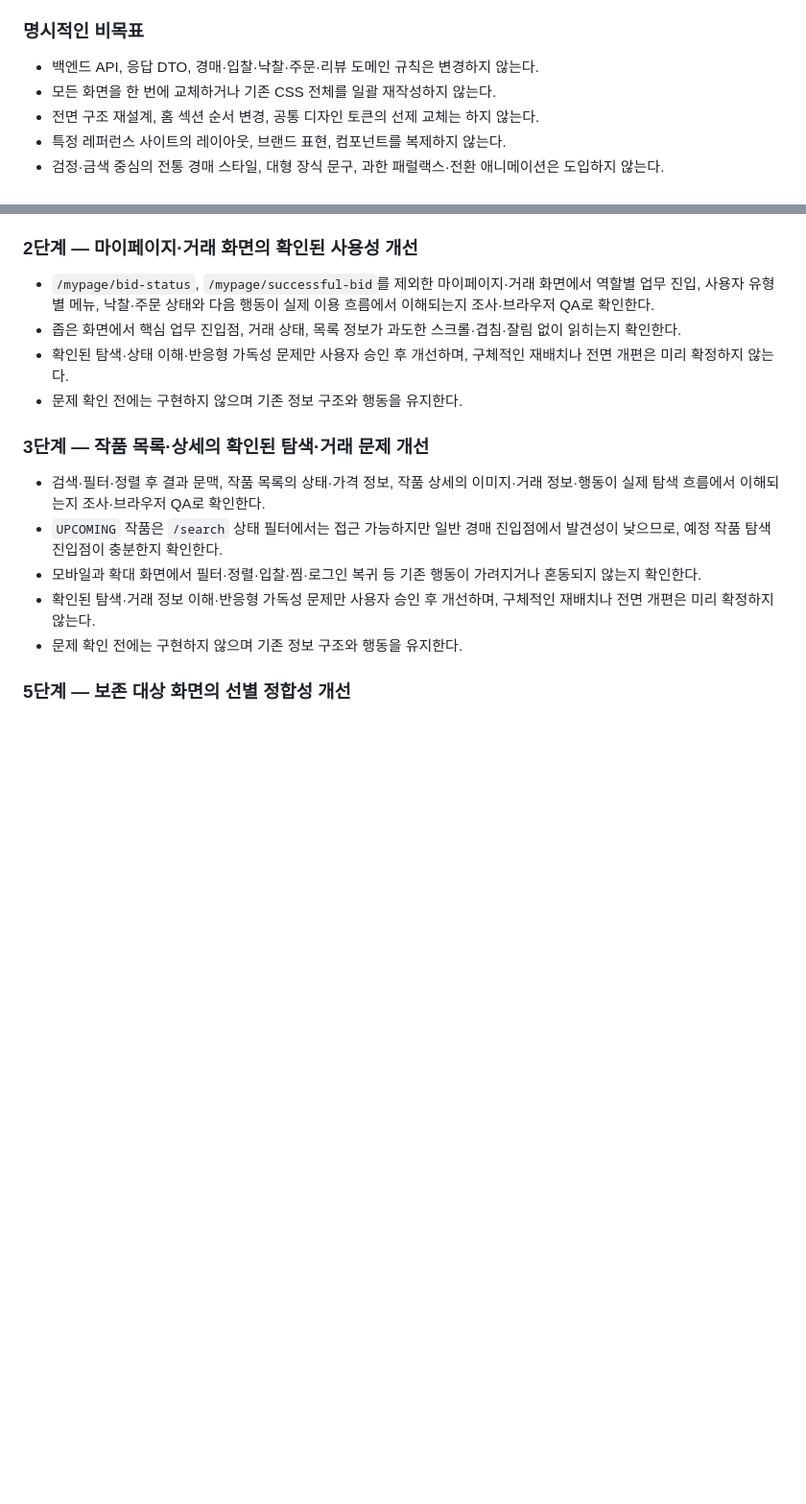
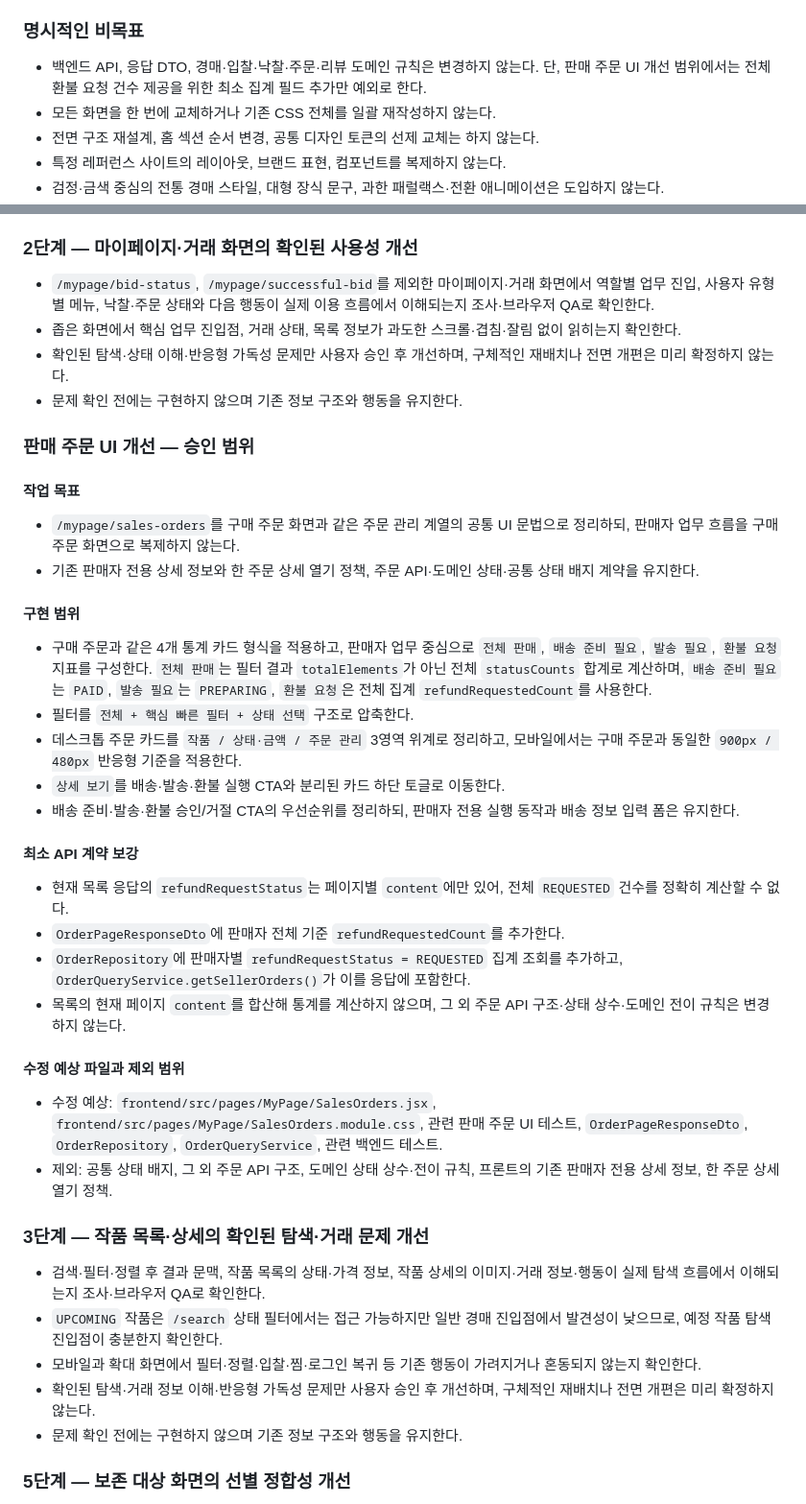
Before and after one commit to handbinu/dailyatelier, a Markdown page: PLAN.md, 2 parts joined by grey strips. Shown at 96% size. Drawn GitHub-style; blank space fills up the shorter version.

Commit message:
chore: 판매 주문 UI 개선 계획 추가

```diff
--- a/PLAN.md
+++ b/PLAN.md
@@ -22,7 +22,7 @@
 
 ### 명시적인 비목표
 
-- 백엔드 API, 응답 DTO, 경매·입찰·낙찰·주문·리뷰 도메인 규칙은 변경하지 않는다.
+- 백엔드 API, 응답 DTO, 경매·입찰·낙찰·주문·리뷰 도메인 규칙은 변경하지 않는다. 단, 판매 주문 UI 개선 범위에서는 전체 환불 요청 건수 제공을 위한 최소 집계 필드 추가만 예외로 한다.
 - 모든 화면을 한 번에 교체하거나 기존 CSS 전체를 일괄 재작성하지 않는다.
 - 전면 구조 재설계, 홈 섹션 순서 변경, 공통 디자인 토큰의 선제 교체는 하지 않는다.
 - 특정 레퍼런스 사이트의 레이아웃, 브랜드 표현, 컴포넌트를 복제하지 않는다.
@@ -50,6 +50,33 @@
 - 좁은 화면에서 핵심 업무 진입점, 거래 상태, 목록 정보가 과도한 스크롤·겹침·잘림 없이 읽히는지 확인한다.
 - 확인된 탐색·상태 이해·반응형 가독성 문제만 사용자 승인 후 개선하며, 구체적인 재배치나 전면 개편은 미리 확정하지 않는다.
 - 문제 확인 전에는 구현하지 않으며 기존 정보 구조와 행동을 유지한다.
+
+### 판매 주문 UI 개선 — 승인 범위
+
+#### 작업 목표
+
+- `/mypage/sales-orders`를 구매 주문 화면과 같은 주문 관리 계열의 공통 UI 문법으로 정리하되, 판매자 업무 흐름을 구매 주문 화면으로 복제하지 않는다.
+- 기존 판매자 전용 상세 정보와 한 주문 상세 열기 정책, 주문 API·도메인 상태·공통 상태 배지 계약을 유지한다.
+
+#### 구현 범위
+
+- 구매 주문과 같은 4개 통계 카드 형식을 적용하고, 판매자 업무 중심으로 `전체 판매`, `배송 준비 필요`, `발송 필요`, `환불 요청` 지표를 구성한다. `전체 판매`는 필터 결과 `totalElements`가 아닌 전체 `statusCounts` 합계로 계산하며, `배송 준비 필요`는 `PAID`, `발송 필요`는 `PREPARING`, `환불 요청`은 전체 집계 `refundRequestedCount`를 사용한다.
+- 필터를 `전체 + 핵심 빠른 필터 + 상태 선택` 구조로 압축한다.
+- 데스크톱 주문 카드를 `작품 / 상태·금액 / 주문 관리` 3영역 위계로 정리하고, 모바일에서는 구매 주문과 동일한 `900px / 480px` 반응형 기준을 적용한다.
+- `상세 보기`를 배송·발송·환불 실행 CTA와 분리된 카드 하단 토글로 이동한다.
+- 배송 준비·발송·환불 승인/거절 CTA의 우선순위를 정리하되, 판매자 전용 실행 동작과 배송 정보 입력 폼은 유지한다.
+
+#### 최소 API 계약 보강
+
+- 현재 목록 응답의 `refundRequestStatus`는 페이지별 `content`에만 있어, 전체 `REQUESTED` 건수를 정확히 계산할 수 없다.
+- `OrderPageResponseDto`에 판매자 전체 기준 `refundRequestedCount`를 추가한다.
+- `OrderRepository`에 판매자별 `refundRequestStatus = REQUESTED` 집계 조회를 추가하고, `OrderQueryService.getSellerOrders()`가 이를 응답에 포함한다.
+- 목록의 현재 페이지 `content`를 합산해 통계를 계산하지 않으며, 그 외 주문 API 구조·상태 상수·도메인 전이 규칙은 변경하지 않는다.
+
+#### 수정 예상 파일과 제외 범위
+
+- 수정 예상: `frontend/src/pages/MyPage/SalesOrders.jsx`, `frontend/src/pages/MyPage/SalesOrders.module.css`, 관련 판매 주문 UI 테스트, `OrderPageResponseDto`, `OrderRepository`, `OrderQueryService`, 관련 백엔드 테스트.
+- 제외: 공통 상태 배지, 그 외 주문 API 구조, 도메인 상태 상수·전이 규칙, 프론트의 기존 판매자 전용 상세 정보, 한 주문 상세 열기 정책.
 
 ### 3단계 — 작품 목록·상세의 확인된 탐색·거래 문제 개선
 
```
